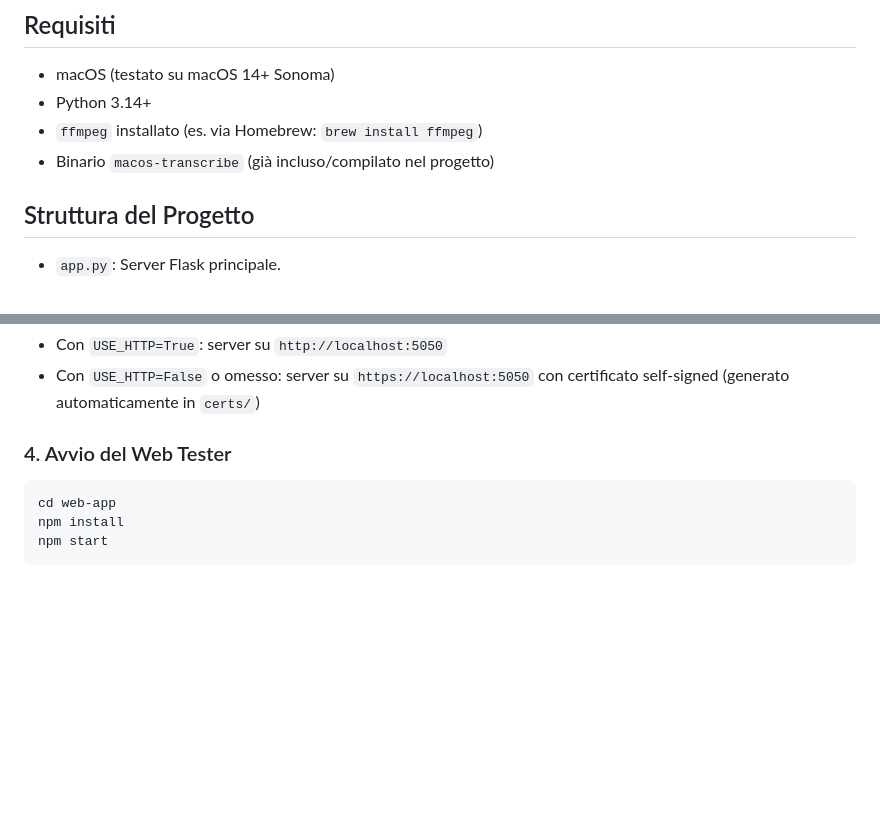
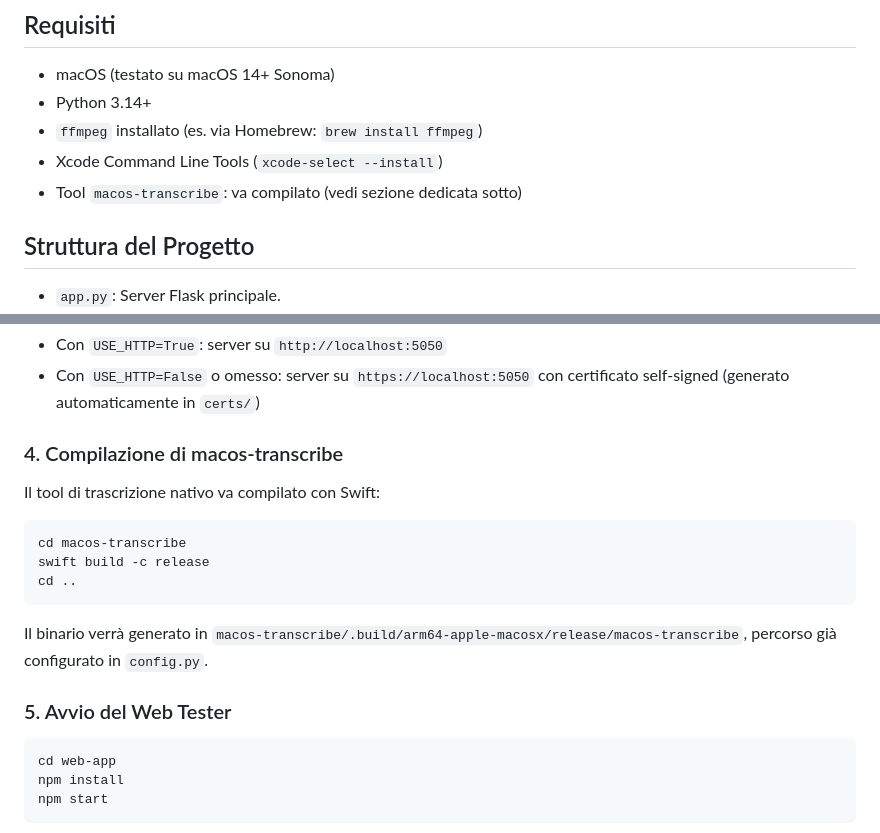
Before and after one commit to emme99/openai-macos-stt-tts, a Markdown page: README.md, 2 parts joined by grey strips. Rendered like a GitHub page; blank space fills up the shorter version.

Commit message:
Update README: document macos-transcribe compilation step

````diff
--- a/README.md
+++ b/README.md
@@ -16,7 +16,8 @@ Questo progetto espone un servizio API compatibile con OpenAI per le funzioni di
 - macOS (testato su macOS 14+ Sonoma)
 - Python 3.14+
 - `ffmpeg` installato (es. via Homebrew: `brew install ffmpeg`)
-- Binario `macos-transcribe` (già incluso/compilato nel progetto)
+- Xcode Command Line Tools (`xcode-select --install`)
+- Tool `macos-transcribe`: va compilato (vedi sezione dedicata sotto)
 
 ## Struttura del Progetto
 
@@ -50,7 +51,17 @@ python app.py
 - Con `USE_HTTP=True`: server su `http://localhost:5050`
 - Con `USE_HTTP=False` o omesso: server su `https://localhost:5050` con certificato self-signed (generato automaticamente in `certs/`)
 
-### 4. Avvio del Web Tester
+### 4. Compilazione di macos-transcribe
+
+Il tool di trascrizione nativo va compilato con Swift:
+```bash
+cd macos-transcribe
+swift build -c release
+cd ..
+```
+Il binario verrà generato in `macos-transcribe/.build/arm64-apple-macosx/release/macos-transcribe`, percorso già configurato in `config.py`.
+
+### 5. Avvio del Web Tester
 ```bash
 cd web-app
 npm install
````
